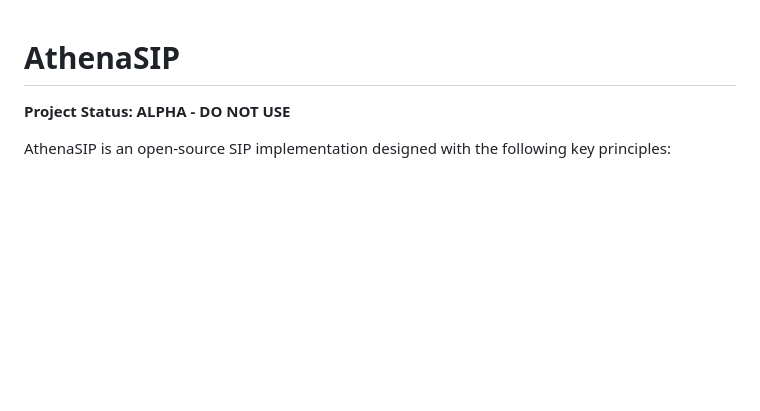
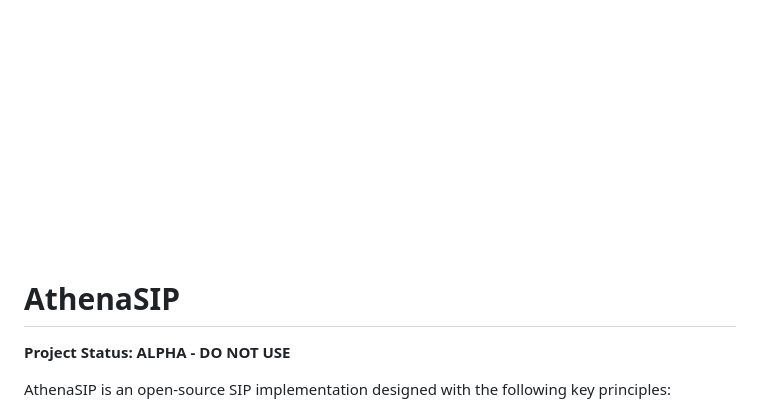
Before and after one commit to blackravenltd/athenasip, a Markdown page: README.md, the part around the change. GitHub-like rendering; pictures changed too: docs/athenasip_small_white.png (added); blank space fills up the shorter version.

```diff
--- a/README.md
+++ b/README.md
@@ -1,3 +1,5 @@
+![AthenaSIP Logo](docs/athenasip_small_white.png)
+
 # AthenaSIP
 
 **Project Status: ALPHA - DO NOT USE**
```
Also changed, not shown: docs/athenasip_small.png (added), 7 other files.
